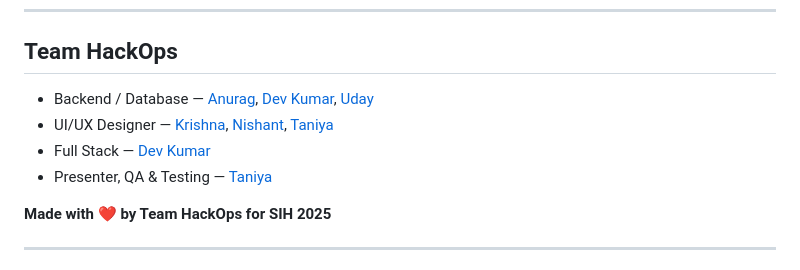
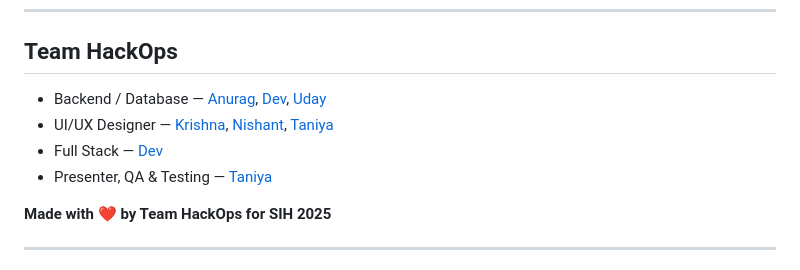
Before and after one commit to The-HackOps/AyurSutra, a Markdown page: README.md, the part around the change. Rendered like a GitHub page.

```diff
--- a/README.md
+++ b/README.md
@@ -170,9 +170,9 @@ This project is released under the **MIT License**. See `LICENSE` for details.
 
 ## Team HackOps
 
-* Backend / Database — [Anurag](https://github.com/anuragkumar88), [Dev Kumar](https://github.com/DevKumar005), [Uday](https://github.com/singhuday1)
+* Backend / Database — [Anurag](https://github.com/anuragkumar88), [Dev](https://github.com/DevKumar005), [Uday](https://github.com/singhuday1)
 * UI/UX Designer — [Krishna](https://github.com/krishnajais001), [Nishant](https://github.com/maninishant), [Taniya](https://github.com/Taniyarawat)
-* Full Stack — [Dev Kumar](https://github.com/DevKumar005)
+* Full Stack — [Dev](https://github.com/DevKumar005)
 * Presenter, QA & Testing — [Taniya](https://github.com/Taniyarawat)
 
 **Made with ❤️ by Team HackOps for SIH 2025**
```
